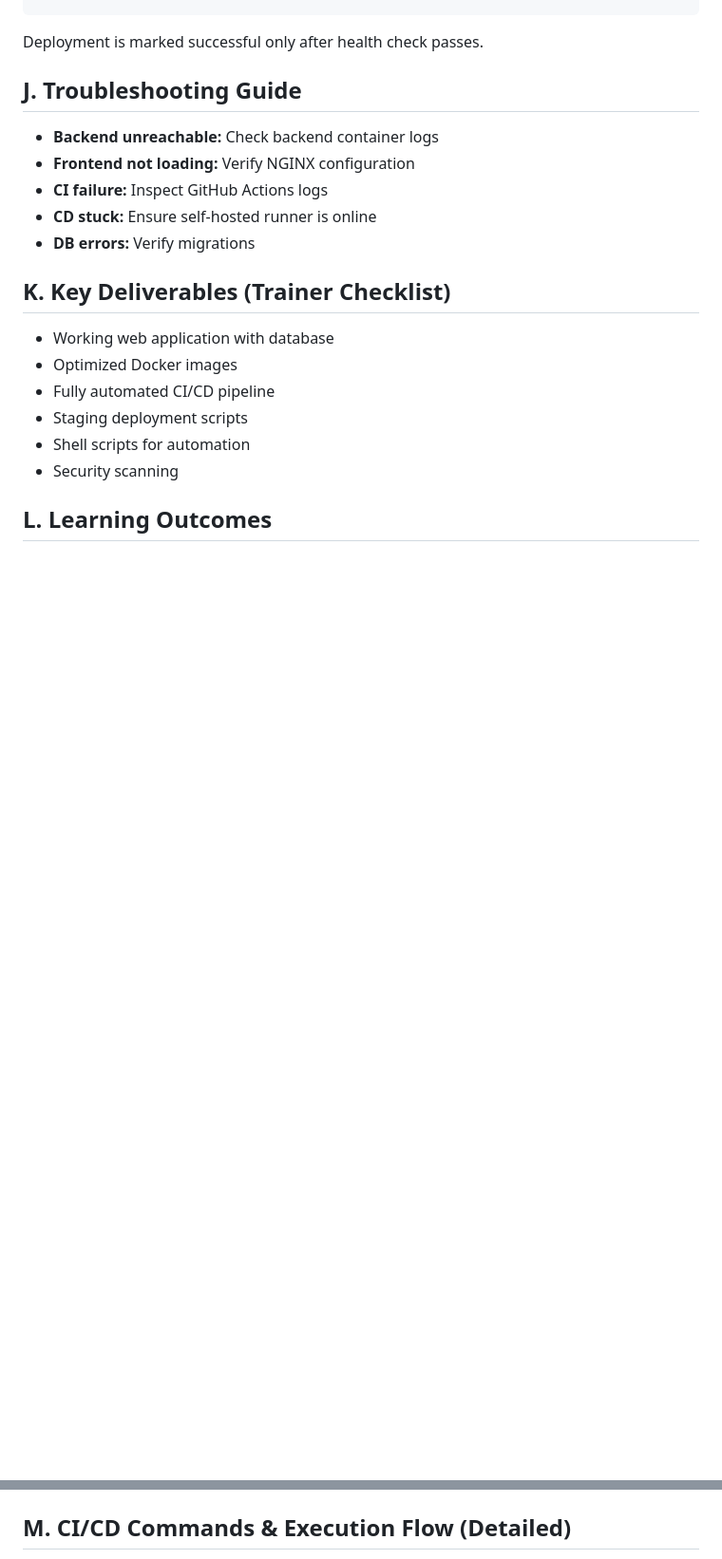
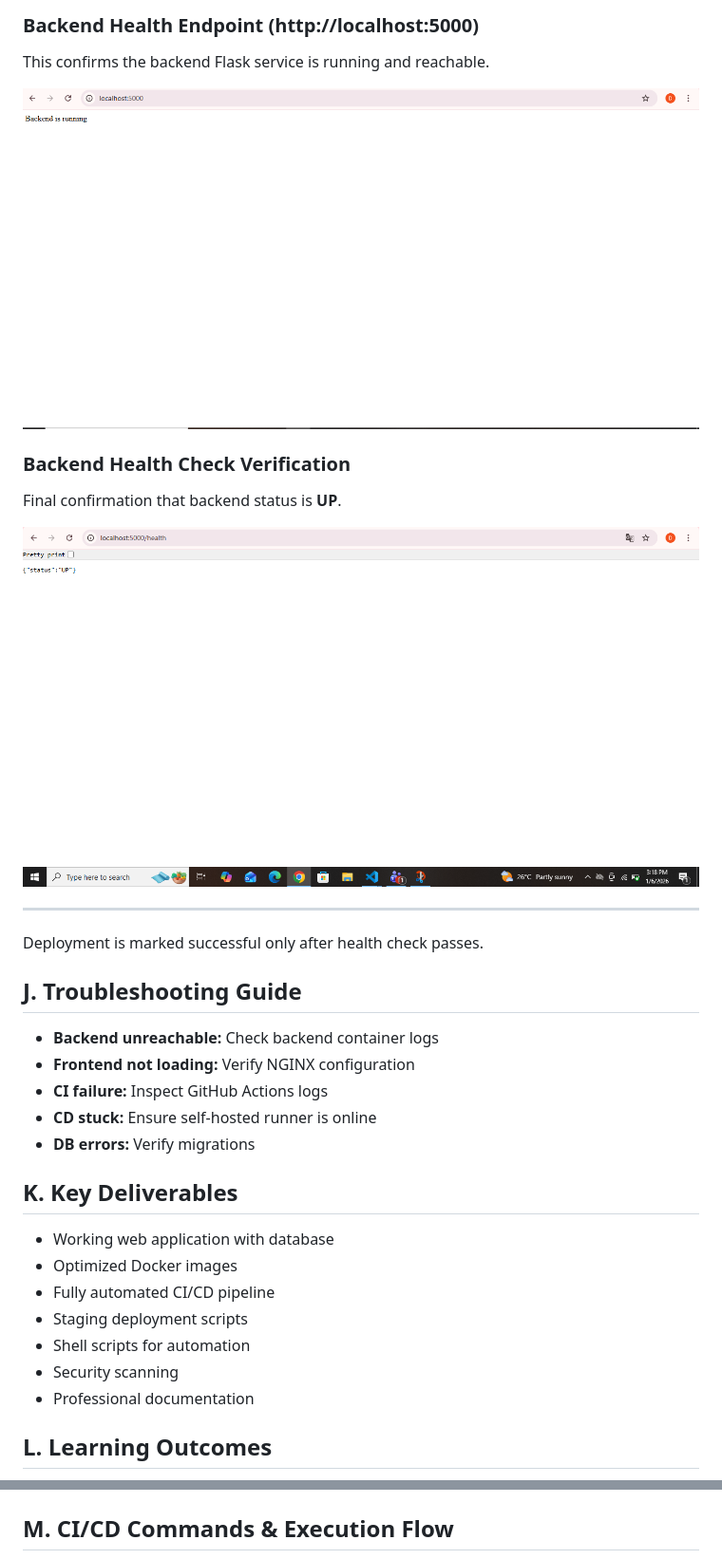
Before and after one commit to MALGIREDDY/capstone-cicd-project, a Markdown page: README.md, 2 parts joined by grey strips. Shown at 95% size. Rendered like a GitHub page; blank space fills up the shorter version.

```diff
--- a/README.md
+++ b/README.md
@@ -238,3 +249,18 @@ curl http://localhost:5000/health
+<h3> Backend Health Endpoint (http://localhost:5000)</h3>
+<p>
+This confirms the backend Flask service is running and reachable.
+</p>
+<img src="screenshots/local%20host%205000%20.png" alt="Backend Output" width="800">
+
+<h3> Backend Health Check Verification</h3>
+<p>
+Final confirmation that backend status is <strong>UP</strong>.
+</p>
+<img src="screenshots/local%20host%20health%20check.png" alt="Health Check" width="800">
+</div>
+
+<hr>
+
 
 <p>Deployment is marked successful only after health check passes.</p>
 </div>
@@ -254,15 +280,16 @@ curl http://localhost:5000/health
 
 <!-- =============================== -->
 <div class="section">
-<h2>K. Key Deliverables (Trainer Checklist)</h2>
+<h2>K. Key Deliverables </h2>
 
 <ul>
 <li> Working web application with database</li>
-<li>Optimized Docker images</li>
-<li>Fully automated CI/CD pipeline</li>
-<li>Staging deployment scripts</li>
-<li>Shell scripts for automation</li>
-<li>Security scanning</li>
+<li> Optimized Docker images</li>
+<li> Fully automated CI/CD pipeline</li>
+<li> Staging deployment scripts</li>
+<li> Shell scripts for automation</li>
+<li> Security scanning</li>
+<li> Professional documentation</li>
 </ul>
 </div>
 
@@ -286,4 +311,4 @@ curl http://localhost:5000/health
 <div class="section">
-<h2>M. CI/CD Commands & Execution Flow (Detailed)</h2>
+<h2>M. CI/CD Commands & Execution Flow</h2>
 
 <p>
```
Also changed, not shown: other parts of README.md (+21 -19 lines).
